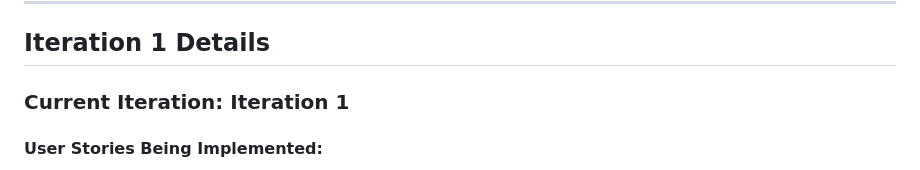
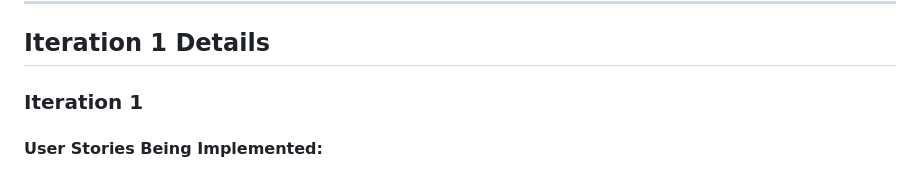
Before and after one commit to FeezRM/CodeMosaic, a Markdown page: README.md, the part around the change. GitHub-like rendering.

```diff
--- a/README.md
+++ b/README.md
@@ -94,7 +94,7 @@ We are following **Agile Development** with a **Trello board** to manage tasks e
 
 ## Iteration 1 Details
 
-### Current Iteration: **Iteration 1**
+### **Iteration 1**
 
 #### User Stories Being Implemented:
 
```
